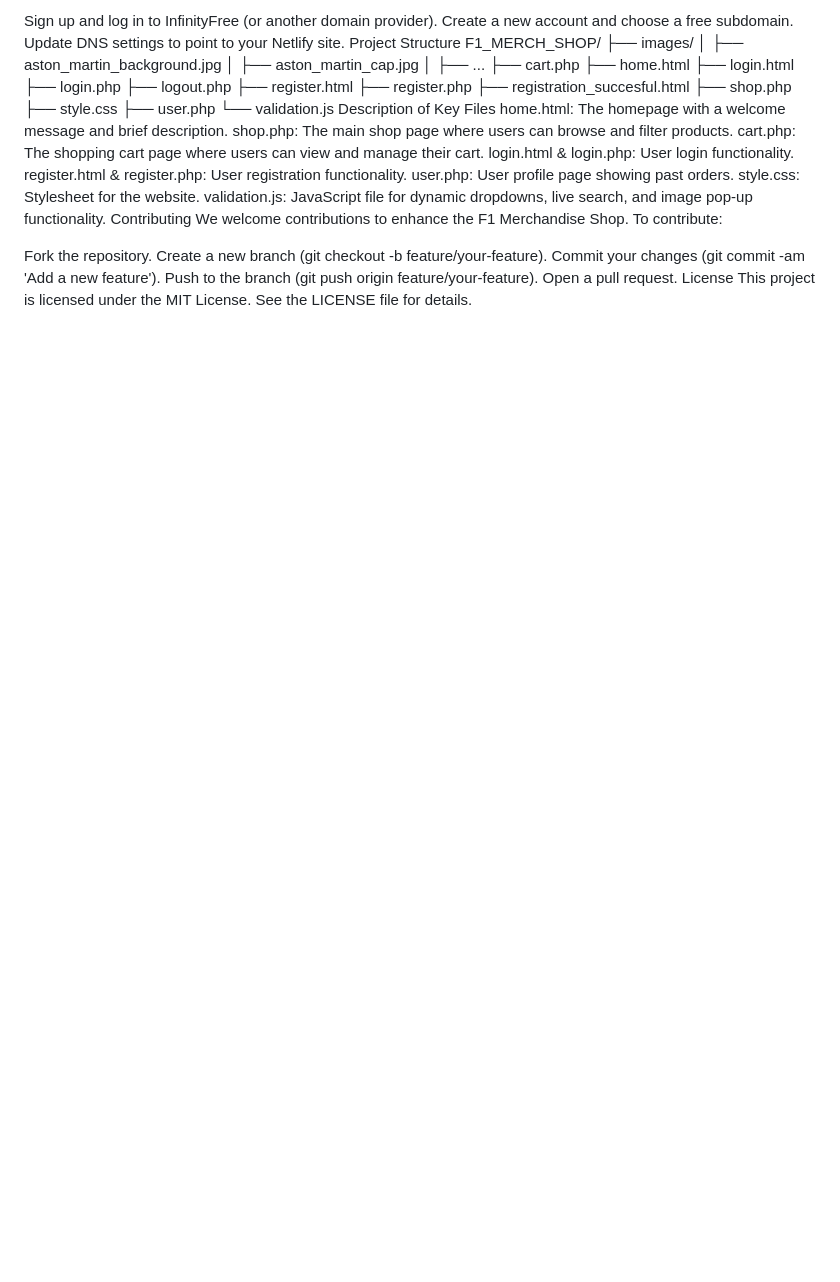
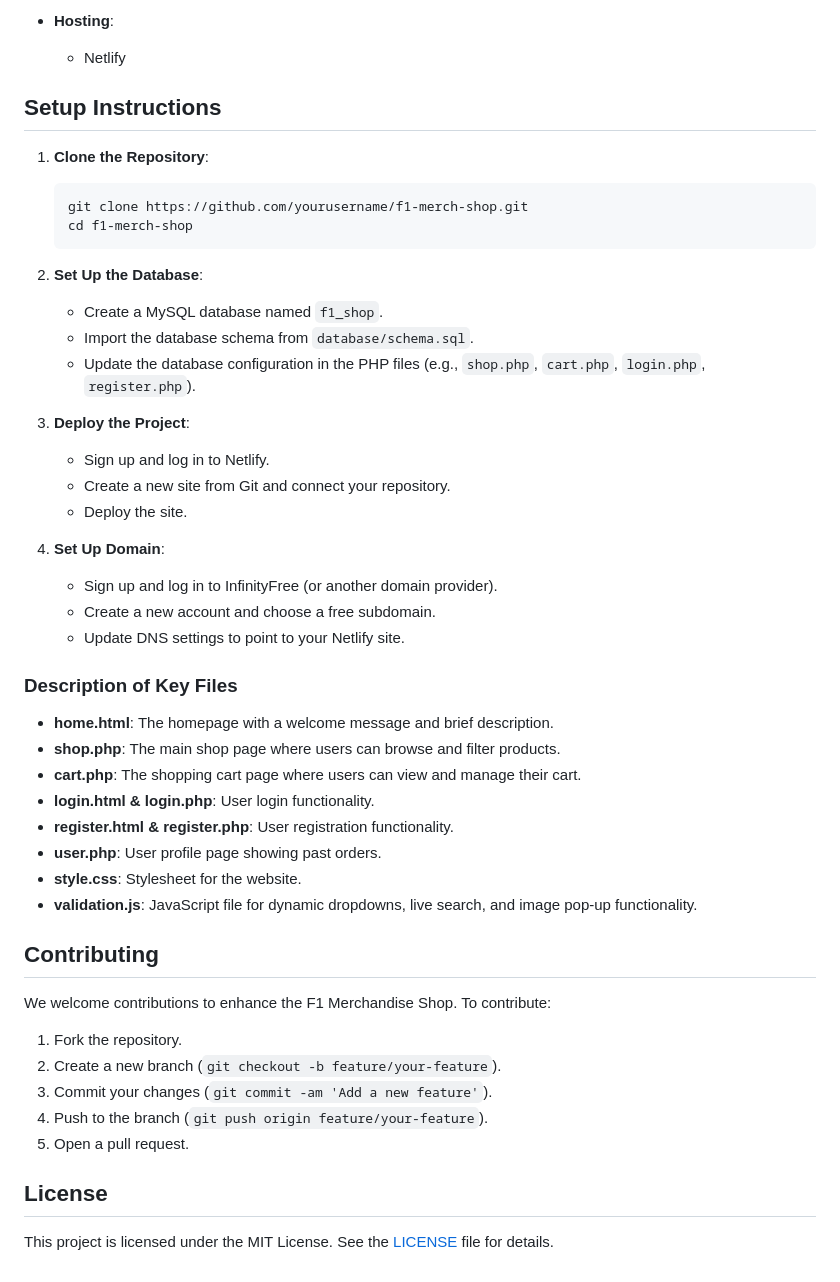
Before and after one commit to MihneaNeagu/F1_Merchandise_Shop, a Markdown page: README.md, the part around one of its changes. Rendered like a GitHub page; blank space fills up the shorter version.

````diff
--- a/README.md
+++ b/README.md
@@ -75,41 +61,52 @@ Set Up Domain:
 
-Sign up and log in to InfinityFree (or another domain provider).
-Create a new account and choose a free subdomain.
-Update DNS settings to point to your Netlify site.
-Project Structure
-F1_MERCH_SHOP/
-├── images/
-│   ├── aston_martin_background.jpg
-│   ├── aston_martin_cap.jpg
-│   ├── ...
-├── cart.php
-├── home.html
-├── login.html
-├── login.php
-├── logout.php
-├── register.html
-├── register.php
-├── registration_succesful.html
-├── shop.php
-├── style.css
-├── user.php
-└── validation.js
-Description of Key Files
-home.html: The homepage with a welcome message and brief description.
-shop.php: The main shop page where users can browse and filter products.
-cart.php: The shopping cart page where users can view and manage their cart.
-login.html & login.php: User login functionality.
-register.html & register.php: User registration functionality.
-user.php: User profile page showing past orders.
-style.css: Stylesheet for the website.
-validation.js: JavaScript file for dynamic dropdowns, live search, and image pop-up functionality.
-Contributing
+- **Hosting**:
+    - Netlify
+
+## Setup Instructions
+
+1. **Clone the Repository**:
+    ```sh
+    git clone https://github.com/yourusername/f1-merch-shop.git
+    cd f1-merch-shop
+    ```
+
+2. **Set Up the Database**:
+    - Create a MySQL database named `f1_shop`.
+    - Import the database schema from `database/schema.sql`.
+    - Update the database configuration in the PHP files (e.g., `shop.php`, `cart.php`, `login.php`, `register.php`).
+
+3. **Deploy the Project**:
+    - Sign up and log in to Netlify.
+    - Create a new site from Git and connect your repository.
+    - Deploy the site.
+
+4. **Set Up Domain**:
+    - Sign up and log in to InfinityFree (or another domain provider).
+    - Create a new account and choose a free subdomain.
+    - Update DNS settings to point to your Netlify site.
+
+
+### Description of Key Files
+
+- **home.html**: The homepage with a welcome message and brief description.
+- **shop.php**: The main shop page where users can browse and filter products.
+- **cart.php**: The shopping cart page where users can view and manage their cart.
+- **login.html & login.php**: User login functionality.
+- **register.html & register.php**: User registration functionality.
+- **user.php**: User profile page showing past orders.
+- **style.css**: Stylesheet for the website.
+- **validation.js**: JavaScript file for dynamic dropdowns, live search, and image pop-up functionality.
+
+## Contributing
+
 We welcome contributions to enhance the F1 Merchandise Shop. To contribute:
 
-Fork the repository.
-Create a new branch (git checkout -b feature/your-feature).
-Commit your changes (git commit -am 'Add a new feature').
-Push to the branch (git push origin feature/your-feature).
-Open a pull request.
-License
-This project is licensed under the MIT License. See the LICENSE file for details.
+1. Fork the repository.
+2. Create a new branch (`git checkout -b feature/your-feature`).
+3. Commit your changes (`git commit -am 'Add a new feature'`).
+4. Push to the branch (`git push origin feature/your-feature`).
+5. Open a pull request.
+
+## License
+
+This project is licensed under the MIT License. See the [LICENSE](LICENSE) file for details.
````
Also changed, not shown: other parts of README.md (+43 -57 lines).
